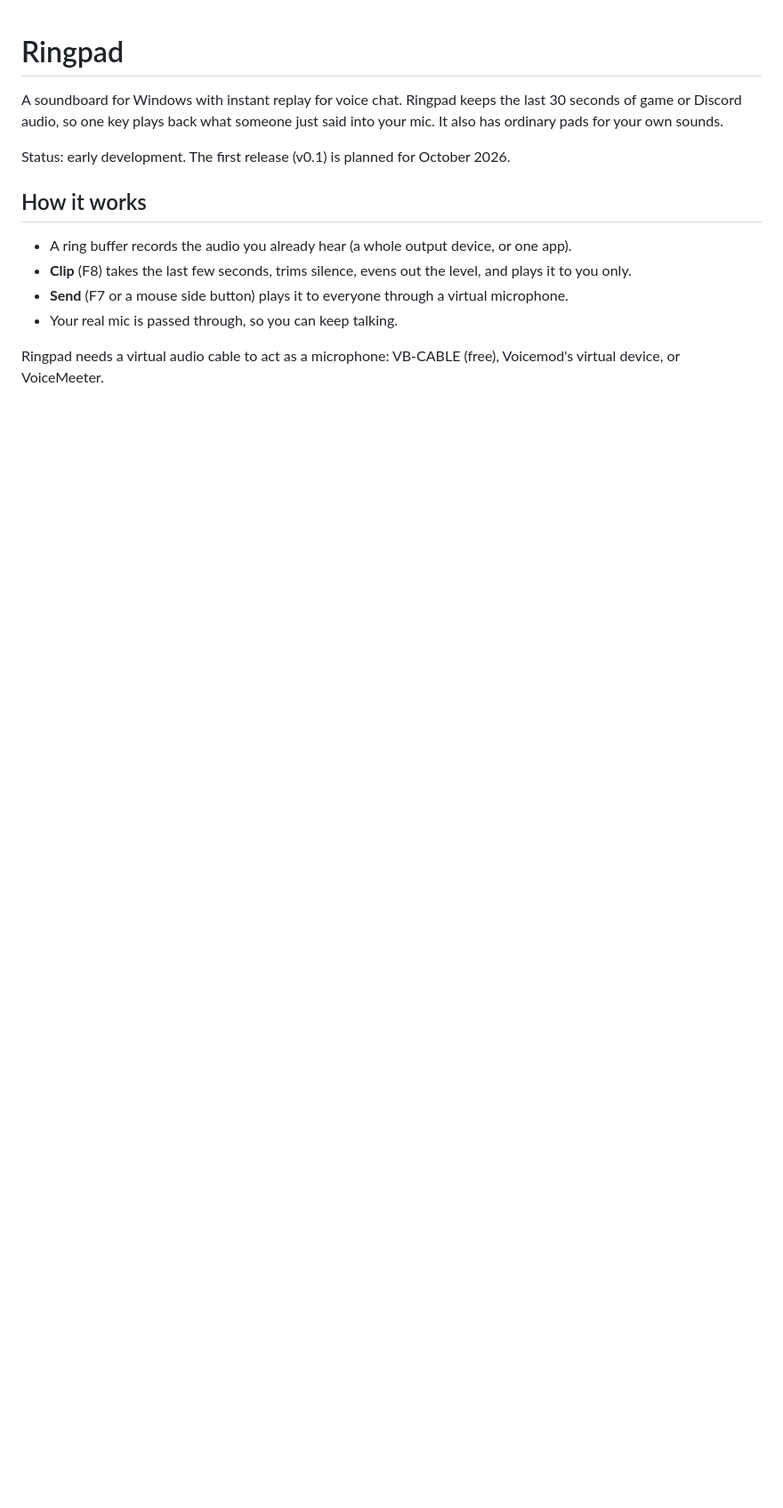
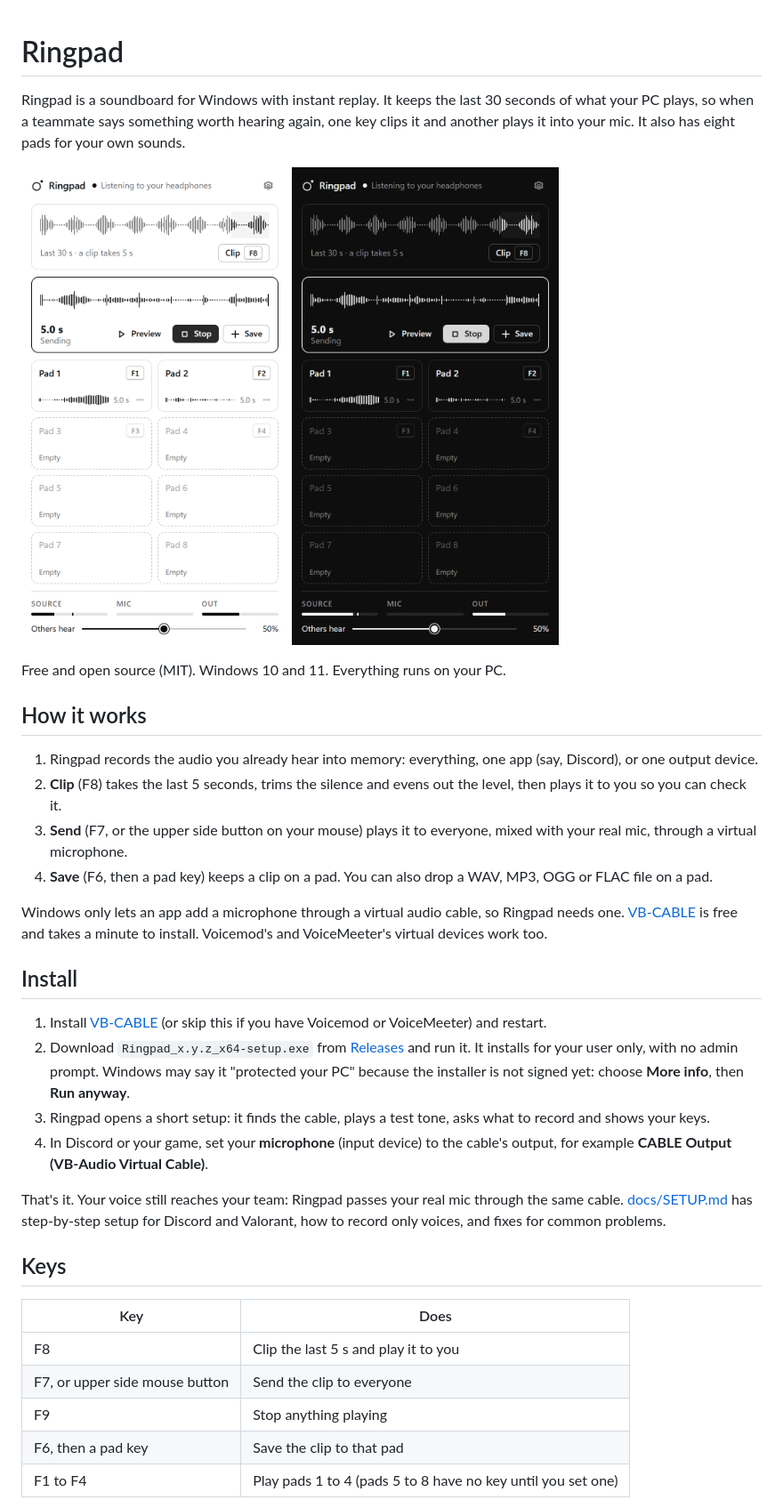
Before and after one commit to ZHANGV25/ringpad, a Markdown page: README.md, the part around one of its changes. Shown at 89% size. GitHub-like rendering; pictures changed too: docs/images/main-dark.png (added), docs/images/main-light.png (added); blank space fills up the shorter version.

```diff
--- a/README.md
+++ b/README.md
@@ -1,17 +1,55 @@
 # Ringpad
 
-A soundboard for Windows with instant replay for voice chat. Ringpad keeps the last 30 seconds of
-game or Discord audio, so one key plays back what someone just said into your mic. It also has
-ordinary pads for your own sounds.
+Ringpad is a soundboard for Windows with instant replay. It keeps the last 30 seconds of what
+your PC plays, so when a teammate says something worth hearing again, one key clips it and
+another plays it into your mic. It also has eight pads for your own sounds.
 
-Status: early development. The first release (v0.1) is planned for October 2026.
+<p>
+  <img src="docs/images/main-light.png" width="300" alt="Ringpad main window in the light theme, sending a clip">
+  <img src="docs/images/main-dark.png" width="300" alt="Ringpad main window in the dark theme">
+</p>
+
+Free and open source (MIT). Windows 10 and 11. Everything runs on your PC.
 
 ## How it works
 
-- A ring buffer records the audio you already hear (a whole output device, or one app).
-- **Clip** (F8) takes the last few seconds, trims silence, evens out the level, and plays it to you only.
-- **Send** (F7 or a mouse side button) plays it to everyone through a virtual microphone.
-- Your real mic is passed through, so you can keep talking.
+1. Ringpad records the audio you already hear into memory: everything, one app (say, Discord),
+   or one output device.
+2. **Clip** (F8) takes the last 5 seconds, trims the silence and evens out the level, then plays
+   it to you so you can check it.
+3. **Send** (F7, or the upper side button on your mouse) plays it to everyone, mixed with your
+   real mic, through a virtual microphone.
+4. **Save** (F6, then a pad key) keeps a clip on a pad. You can also drop a WAV, MP3, OGG or FLAC
+   file on a pad.
 
-Ringpad needs a virtual audio cable to act as a microphone: VB-CABLE (free), Voicemod's virtual
-device, or VoiceMeeter.
+Windows only lets an app add a microphone through a virtual audio cable, so Ringpad needs one.
+[VB-CABLE](https://vb-audio.com/Cable/) is free and takes a minute to install. Voicemod's and
+VoiceMeeter's virtual devices work too.
+
+## Install
+
+1. Install [VB-CABLE](https://vb-audio.com/Cable/) (or skip this if you have Voicemod or
+   VoiceMeeter) and restart.
+2. Download `Ringpad_x.y.z_x64-setup.exe` from
+   [Releases](https://github.com/ZHANGV25/ringpad/releases) and run it. It installs for your user
+   only, with no admin prompt. Windows may say it "protected your PC" because the installer is
+   not signed yet: choose **More info**, then **Run anyway**.
+3. Ringpad opens a short setup: it finds the cable, plays a test tone, asks what to record and
+   shows your keys.
+4. In Discord or your game, set your **microphone** (input device) to the cable's output, for
+   example **CABLE Output (VB-Audio Virtual Cable)**.
+
+That's it. Your voice still reaches your team: Ringpad passes your real mic through the same
+cable. [docs/SETUP.md](docs/SETUP.md) has step-by-step setup for Discord and Valorant, how to
+record only voices, and fixes for common problems.
+
+## Keys
+
+| Key | Does |
+| --- | --- |
+| F8 | Clip the last 5 s and play it to you |
+| F7, or upper side mouse button | Send the clip to everyone |
+| F9 | Stop anything playing |
+| F6, then a pad key | Save the clip to that pad |
+| F1 to F4 | Play pads 1 to 4 (pads 5 to 8 have no key until you set one) |
+
```
Also changed, not shown: other parts of README.md (+28 -10 lines), CONTRIBUTING.md (added, +57 -0 lines), SECURITY.md (added, +24 -0 lines), docs/SETUP.md (added, +85 -0 lines), docs/images/settings-light.png (added), 4 other files.
